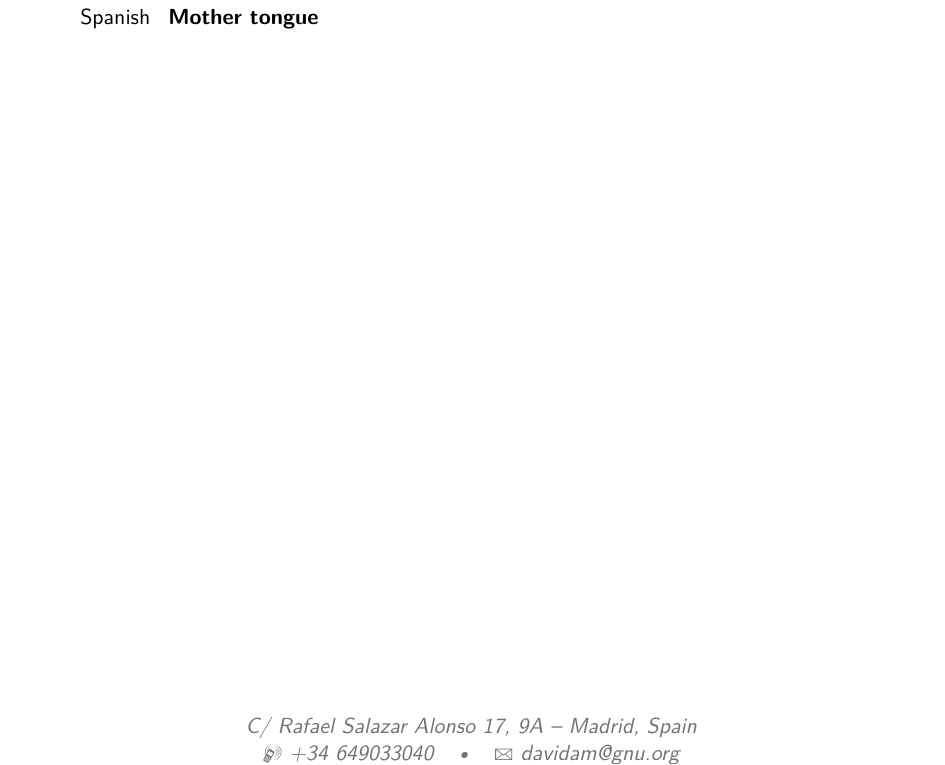
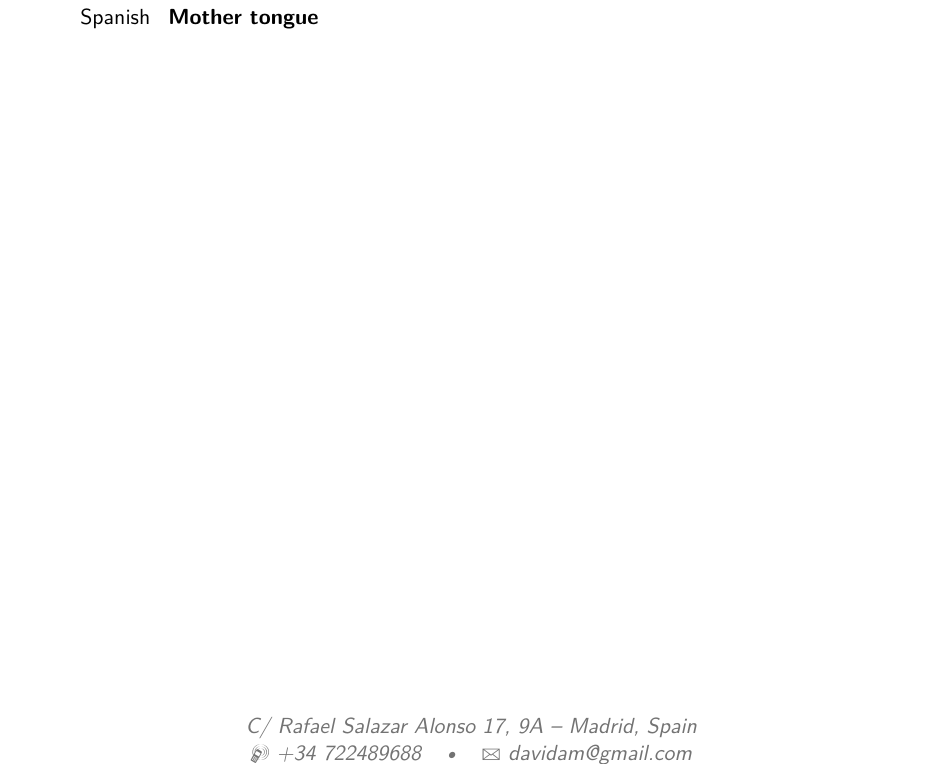
Before and after one commit to davidam/davidam.github.io, a LaTeX CV (docu/cv/cv_davidam.tex): part of page 4 of 4, cut so that both start at the same text. Compiled offline with pdfLaTeX.

Commit message:
docu/cv/cv_davidam.tex: update data

```diff
--- a/docu/cv/cv_davidam.tex
+++ b/docu/cv/cv_davidam.tex
@@ -47,8 +47,8 @@
 % All information in this block is optional, comment out any lines you don't need
 \title{Curriculum Vitae}
 \address{C/ Rafael Salazar Alonso 17, 9A}{Madrid, Spain}
-\mobile{+34 649033040}
-\email{davidam@gnu.org}
+\mobile{+34 722489688}
+\email{davidam@gmail.com}
 \homepage{http://www.davidam.com}{http://www.davidam.com} % The first argument is the url for the clickable link, the second argument is the url displayed in the template - this allows special characters to be displayed such as the tilde in this example
 \extrainfo{información adicional}
 % \photo[70pt][0.4pt]{pictures/picture.jpg} % The first bracket is the picture height, the second is the thickness of the frame around the picture (0pt for no frame)
```
